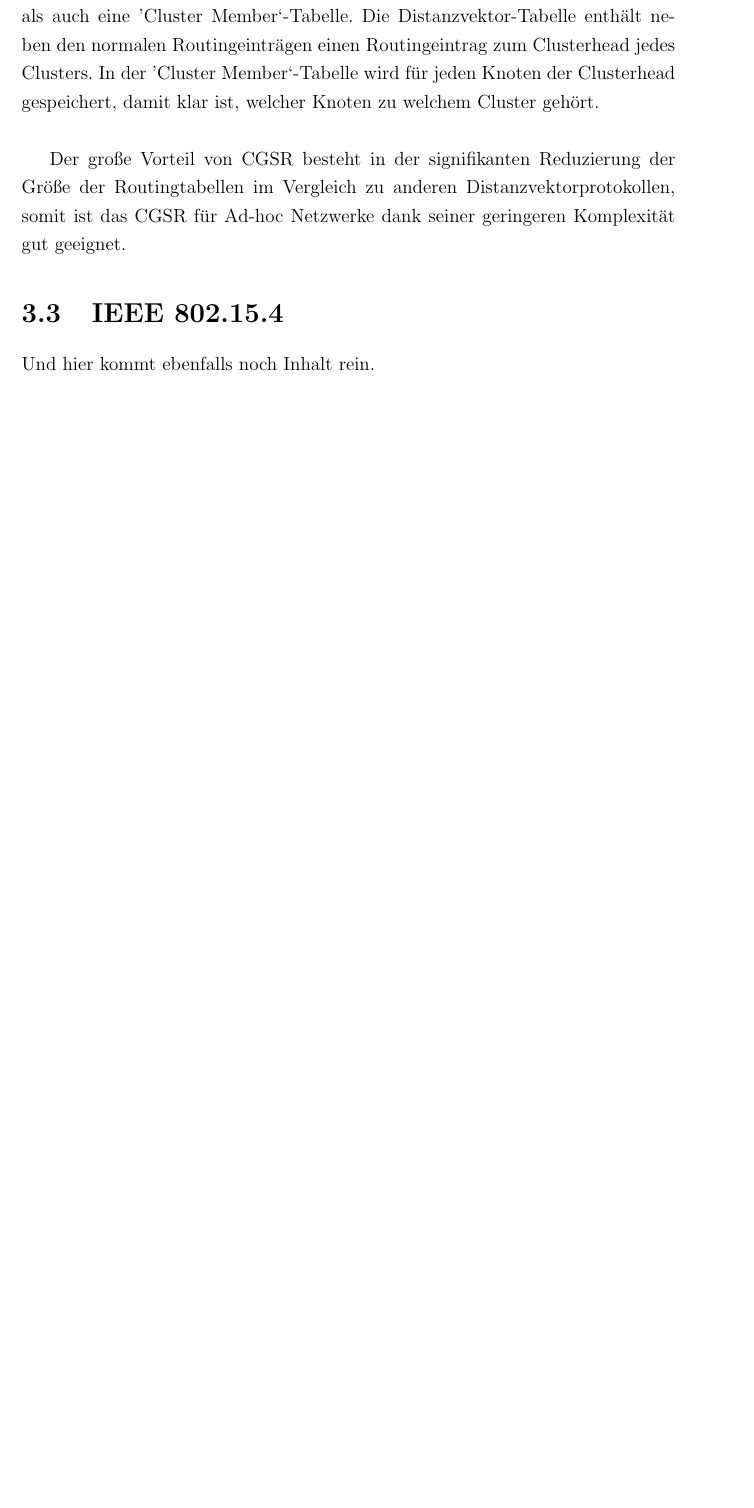
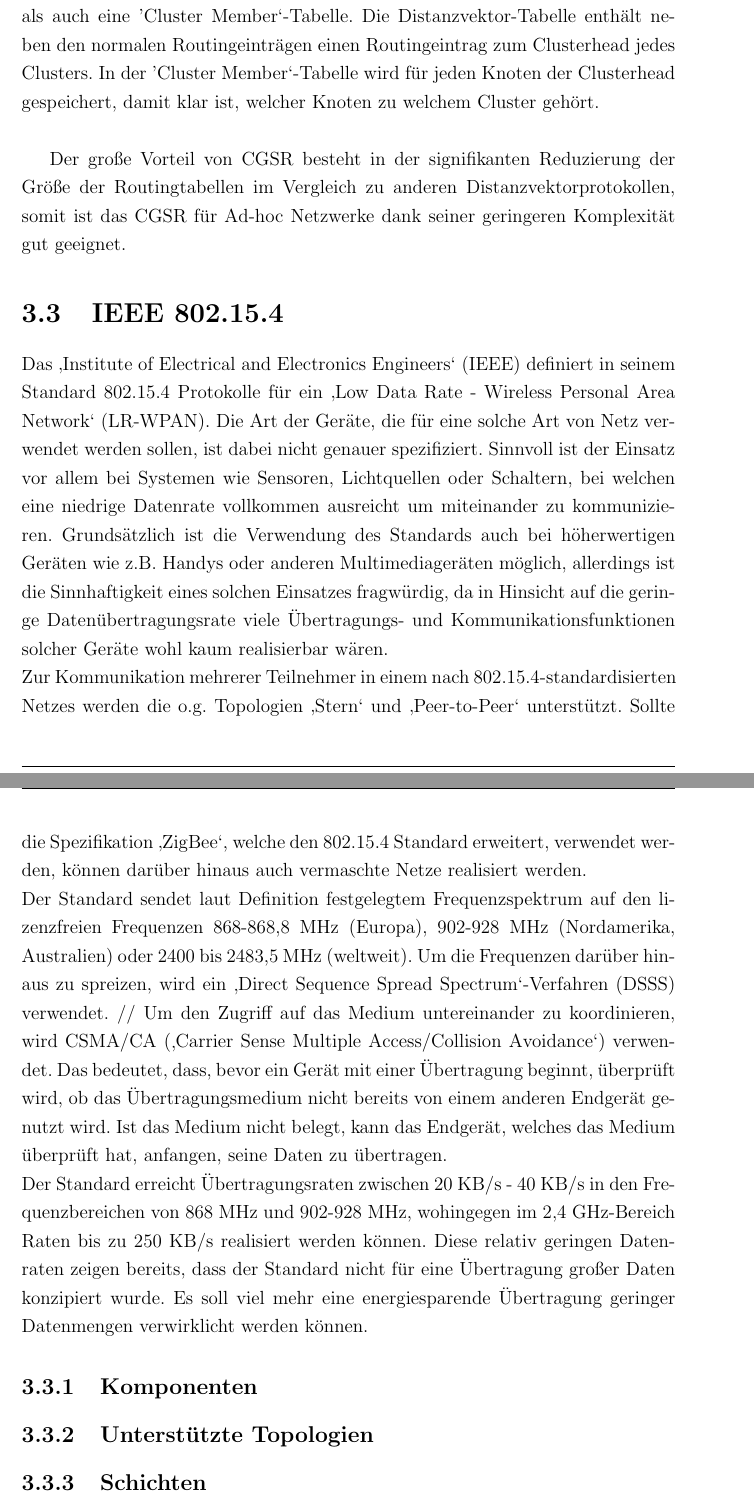
Before and after one commit to nicostaege/Studienarbeit, a LaTeX document (Studienarbeit.tex, which reads Kapitel/Hauptteil/Grundlagen/WirelessSensorNetworks/IEEE802154.tex): part of page 33 of 45 before the commit and two parts of pages 33 and 34 of 46 after it, the two joined at a grey line, cut so that both start at the same text, the shorter picture padded with empty space. Compiled offline with pdfLaTeX.

Commit message:
began IEEE 802.15.4

```diff
--- a/Kapitel/Hauptteil/Grundlagen/WirelessSensorNetworks/IEEE802154.tex
+++ b/Kapitel/Hauptteil/Grundlagen/WirelessSensorNetworks/IEEE802154.tex
@@ -1,3 +1,13 @@
 \section{IEEE 802.15.4}\label{ss:IEEE802154}
 
-Und hier kommt ebenfalls noch Inhalt rein.
+Das ‚Institute of Electrical and Electronics Engineers‘ (IEEE) definiert in seinem Standard 802.15.4 Protokolle für ein ‚Low Data Rate - Wireless Personal Area Network‘ (LR-WPAN). Die Art der Geräte, die für eine solche Art von Netz verwendet werden sollen, ist dabei nicht genauer spezifiziert. Sinnvoll ist der Einsatz vor allem bei Systemen wie Sensoren, Lichtquellen oder Schaltern, bei welchen eine niedrige Datenrate vollkommen ausreicht um miteinander zu kommunizieren. Grundsätzlich ist die Verwendung des Standards auch bei höherwertigen Geräten wie z.B. Handys oder anderen Multimediageräten möglich, allerdings ist die Sinnhaftigkeit eines solchen Einsatzes fragwürdig, da in Hinsicht auf die geringe Datenübertragungsrate viele Übertragungs- und Kommunikationsfunktionen solcher Geräte wohl kaum realisierbar wären. \\
+Zur Kommunikation mehrerer Teilnehmer in einem nach 802.15.4-standardisierten Netzes werden die o.g. Topologien ‚Stern‘ und ‚Peer-to-Peer‘ unterstützt. Sollte die Spezifikation ‚ZigBee‘,  welche den 802.15.4 Standard erweitert, verwendet werden, können darüber hinaus auch vermaschte Netze realisiert werden. \\
+Der Standard sendet laut Definition festgelegtem Frequenzspektrum auf den lizenzfreien Frequenzen 868-868,8 MHz (Europa), 902-928 MHz (Nordamerika, Australien) oder 2400 bis 2483,5 MHz (weltweit). Um die Frequenzen darüber hinaus zu spreizen, wird ein ‚Direct Sequence Spread Spectrum‘-Verfahren (DSSS) verwendet. //
+Um den Zugriff auf das Medium untereinander zu koordinieren, wird CSMA/CA (‚Carrier Sense Multiple Access/Collision Avoidance‘) verwendet. Das bedeutet, dass, bevor ein Gerät mit einer Übertragung beginnt, überprüft wird, ob das Übertragungsmedium nicht bereits von einem anderen Endgerät genutzt wird. Ist das Medium nicht belegt, kann das Endgerät, welches das Medium überprüft hat, anfangen, seine Daten zu übertragen.\\
+Der Standard erreicht Übertragungsraten zwischen 20 KB/s - 40 KB/s in den Frequenzbereichen von 868 MHz und 902-928 MHz, wohingegen im 2,4 GHz-Bereich Raten bis zu 250 KB/s realisiert werden können. Diese relativ geringen Datenraten zeigen bereits, dass der Standard nicht für eine Übertragung großer Daten konzipiert wurde. Es soll viel mehr eine energiesparende Übertragung geringer Datenmengen verwirklicht werden können.
+
+\subsection{Komponenten}\label{ss:Komponenten}
+
+\subsection{Unterstützte Topologien}\label{ss:UnterstutzeTopologien}
+
+\subsection{Schichten}\label{ss:Schichten}
```
Also changed, not shown: Kapitel/Hauptteil/Grundlagen/WirelessSensorNetworks/IEEE802154.tex (8 more changed lines), 8 other files.
